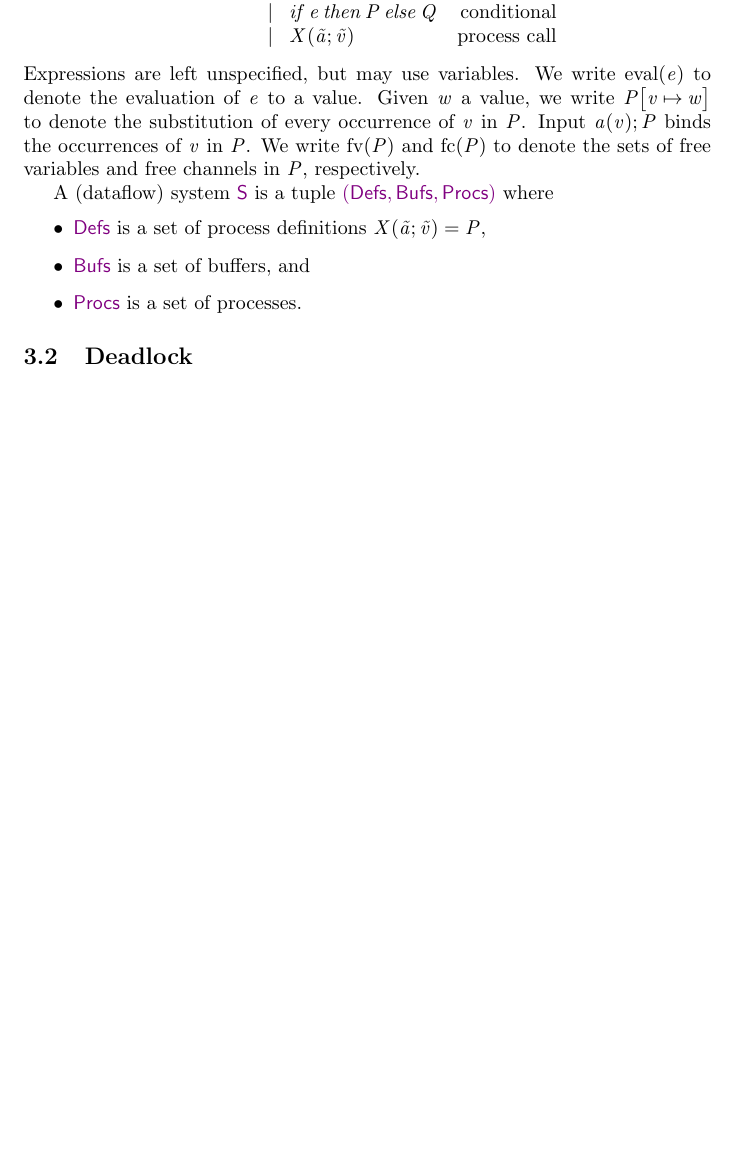
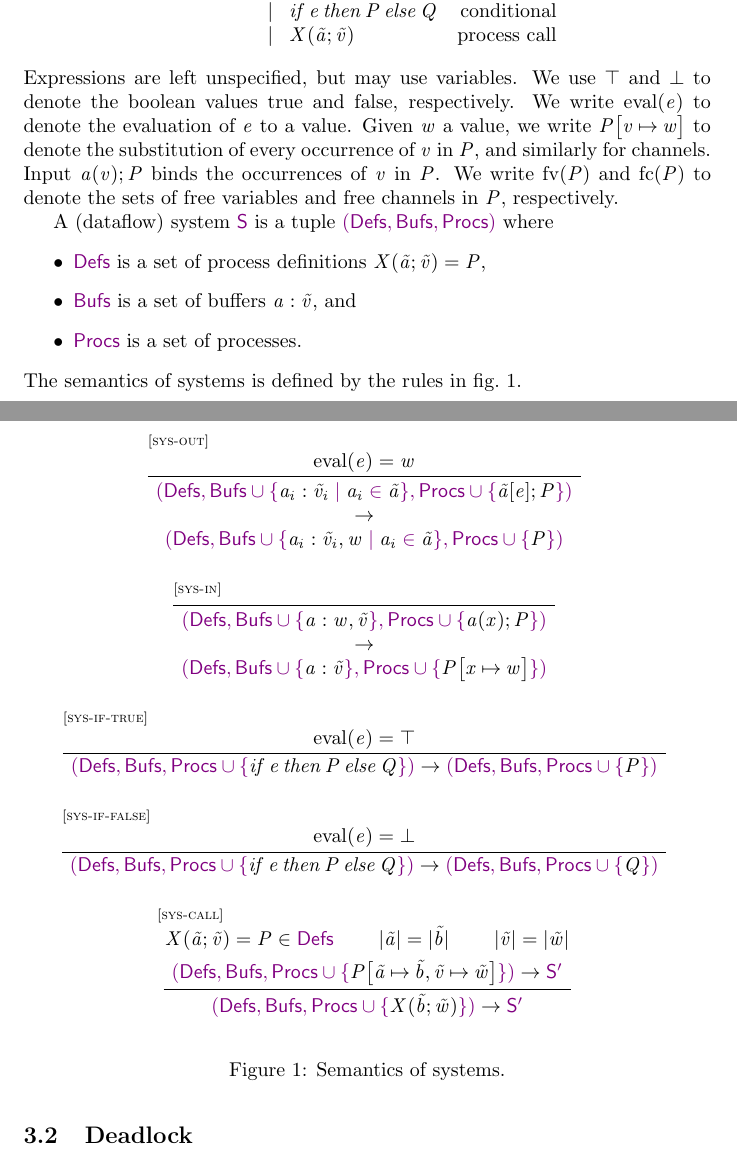
Before and after one commit to secure-foundations/riptide-verification, a LaTeX document (main.tex, which reads macros.tex): part of page 4 of 7 before the commit and two parts of pages 4 and 5 of 8 after it, the two joined at a grey line, cut so that both start at the same text, the shorter picture padded with empty space. Compiled offline with pdfLaTeX.

Commit message:
System semantics

```diff
--- a/macros.tex
+++ b/macros.tex
@@ -23,3 +23,5 @@
 
 \colorlet{cSys}{violet} % TODO: replace by color-blindness-friendly color.
 \def\fSys#1{{\mathsf{\color{cSys}#1}}}
+
+\def\sRed{\mathrel{\rightarrow}}
--- a/main.tex
+++ b/main.tex
@@ -5,7 +5,9 @@
 \usepackage{graphicx}
 \usepackage{amsthm}
 \usepackage{amsmath}
+\usepackage{mathpartir}
 \usepackage{wrapfig}
+\usepackage[hidelinks]{hyperref}
 \usepackage{cleveref}
 \usepackage{subcaption}
 \usepackage{listings}
@@ -16,6 +18,7 @@
 \usepackage[noend]{algpseudocode}
 \usepackage{algorithmicx}
 \usepackage{prftree}
+\usepackage{mybuss}
 \usepackage{stmaryrd}
 
 \newtheorem{theorem}{Theorem}
@@ -53,8 +56,8 @@
 \input{macros.tex}
 
 \title{Dataflow Deadlock}
-\author{Zhengyao}
-\date{July 2024}
+\author{Zhengyao Lin, Bas van den Heuvel}
+\date{\today}
 
 \begin{document}
 
@@ -213,14 +216,16 @@ Processes $\fProc{P},\fProc{Q},\ldots$ are defined as follows.
     \end{array}
 \]
 Expressions are left unspecified, but may use variables.
+We use $\fProc{\top}$ and $\fProc{\bot}$ to denote the boolean values true and false, respectively.
 We write $\eval(\fProc{e})$ to denote the evaluation of $\fProc{e}$ to a value.
-Given $\fProc{w}$ a value, we write $\fProc{P \pSubst{v \subst w}}$ to denote the substitution of every occurrence of $\fProc{v}$ in $\fProc{P}$.
+Given $\fProc{w}$ a value, we write $\fProc{P \pSubst{v \subst w}}$ to denote the substitution of every occurrence of $\fProc{v}$ in $\fProc{P}$, and similarly for channels.
 Input $\fProc{\pIn a(v) ; P}$ binds the occurrences of $\fProc{v}$ in $\fProc{P}$.
 We write $\fv(\fProc{P})$ and $\fc(\fProc{P})$ to denote the sets of free variables and free channels in $\fProc{P}$, respectively.
 
 A (dataflow) system $\fSys{S}$ is a tuple $\fSys{(Defs,Bufs,Procs)}$ where
 \begin{itemize}
-    \item $\fSys{Defs}$ is a set of process definitions $\fProc{X(\tilde{a};\tilde{v}) = P}$,
-    \item $\fSys{Bufs}$ is a set of buffers, and % TODO: define buffers.
+    \item $\fSys{Defs}$ is a set of process definitions $\fProc{\pCall X(\tilde{a};\tilde{v}) = P}$,
+    \item $\fSys{Bufs}$ is a set of buffers $\fProc{a:\tilde{v}}$, and
     \item $\fSys{Procs}$ is a set of processes.
 \end{itemize}
+The semantics of systems is defined by the rules in \cref{fig:systemSemantics}.
@@ -227,3 +236,76 @@ A (dataflow) system $\fSys{S}$ is a tuple $\fSys{(Defs,Bufs,Procs)}$ where
+            \bussAss{
+                \eval(\fProc{e}) = \fProc{w}
+            }
+            \bussUn{
+                \begin{array}{@{}c@{}}
+                    \fSys{(Defs, Bufs \cup \{ \fProc{a_i:\tilde{v}_i} \mid \fProc{a_i} \in \fProc{\tilde{a}}\}, Procs \cup \{ \fProc{\pOut \tilde{a}[e] ; P} \})}
+                    \\
+                    \sRed
+                    \\
+                    \fSys{(Defs, Bufs \cup \{ \fProc{a_i:\tilde{v}_i,w} \mid \fProc{a_i} \in \fProc{\tilde{a}}\}, Procs \cup \{ \fProc{P} \})}
+                \end{array}
+            }
+        \end{bussproof}
+        \and
+        \begin{bussproof}[sys-in]
+            \bussAx{
+                \begin{array}{@{}c@{}}
+                    \fSys{(Defs, Bufs \cup \{ \fProc{a : w,\tilde{v}} \}, Procs \cup \{ \fProc{\pIn a(x) ; P} \})}
+                    \\
+                    \sRed
+                    \\
+                    \fSys{(Defs, Bufs \cup \{ \fProc{a : \tilde{v}} \}, Procs \cup \{ \fProc{P \pSubst{x \subst w}} \})}
+                \end{array}
+            }
+        \end{bussproof}
+        \and
+        \begin{bussproof}[sys-if-true]
+            \bussAss{
+                \eval(\fProc{e}) = \fProc{\top}
+            }
+            \bussUn{
+                \fSys{(Defs, Bufs, Procs \cup \{ \fProc{\pIf e \pThen P \pElse Q} \})}
+                \sRed
+                \fSys{(Defs, Bufs, Procs \cup \{ \fProc{P} \})}
+            }
+        \end{bussproof}
+        \and
+        \begin{bussproof}[sys-if-false]
+            \bussAss{
+                \eval(\fProc{e}) = \fProc{\bot}
+            }
+            \bussUn{
+                \fSys{(Defs, Bufs, Procs \cup \{ \fProc{\pIf e \pThen P \pElse Q} \})}
+                \sRed
+                \fSys{(Defs, Bufs, Procs \cup \{ \fProc{Q} \})}
+            }
+        \end{bussproof}
+        \and
+        \begin{bussproof}[sys-call]
+            \bussAss{
+                \fProc{\pCall X(\tilde{a};\tilde{v}) = P} \in \fSys{Defs}
+            }
+            \bussAss{
+                |\fProc{\tilde{a}}| = |\fProc{\tilde{b}}|
+            }
+            \bussAss{
+                |\fProc{\tilde{v}}| = |\fProc{\tilde{w}}|
+            }
+            \noLine
+            \bussTern{
+                \fSys{(Defs, Bufs, Procs \cup \{ \fProc{P \pSubst{\tilde{a} \subst \tilde{b}, \tilde{v} \subst \tilde{w}}} \})}
+                \sRed
+                \fSys{S'}
+            }
+            \bussUn{
+                \fSys{(Defs, Bufs, Procs \cup \{ \fProc{\pCall X(\tilde{b};\tilde{w})} \})}
+                \sRed
+                \fSys{S'}
+            }
+        \end{bussproof}
+    \end{mathpar}
+    \caption{Semantics of systems.}\label{fig:systemSemantics}
+\end{figure}
 
 \subsection{Deadlock}
 \label{sec:calculus:deadlock}
```
Also changed, not shown: mybuss.sty (added, +33 -0 lines), main.tex (4 more changed lines).
